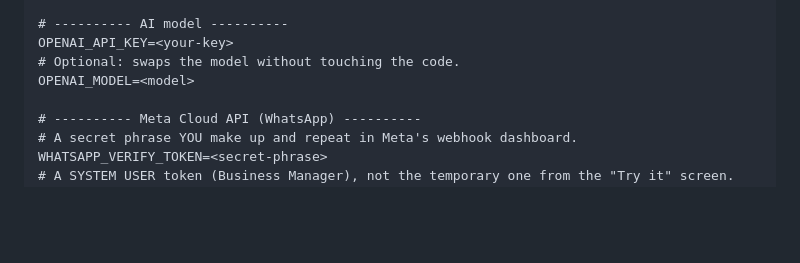
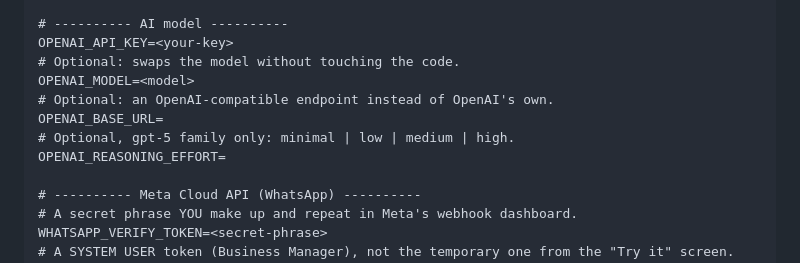
Before and after one commit to joanasoares0/analytics_whatsapp_claude, a Markdown page: CLAUDE.md, the part around the change. GitHub-like rendering; blank space fills up the shorter version.

Commit message:
List the two optional model variables in CLAUDE.md
.env.example already documented OPENAI_BASE_URL and OPENAI_REASONING_EFFORT;
the environment block in CLAUDE.md now matches it.

Co-Authored-By: Claude Opus 5.5 <noreply@anthropic.com>

```diff
--- a/CLAUDE.md
+++ b/CLAUDE.md
@@ -227,6 +227,10 @@ AGENT_DB_PASSWORD=<strong-password>
 OPENAI_API_KEY=<your-key>
 # Optional: swaps the model without touching the code.
 OPENAI_MODEL=<model>
+# Optional: an OpenAI-compatible endpoint instead of OpenAI's own.
+OPENAI_BASE_URL=
+# Optional, gpt-5 family only: minimal | low | medium | high.
+OPENAI_REASONING_EFFORT=
 
 # ---------- Meta Cloud API (WhatsApp) ----------
 # A secret phrase YOU make up and repeat in Meta's webhook dashboard.
```
